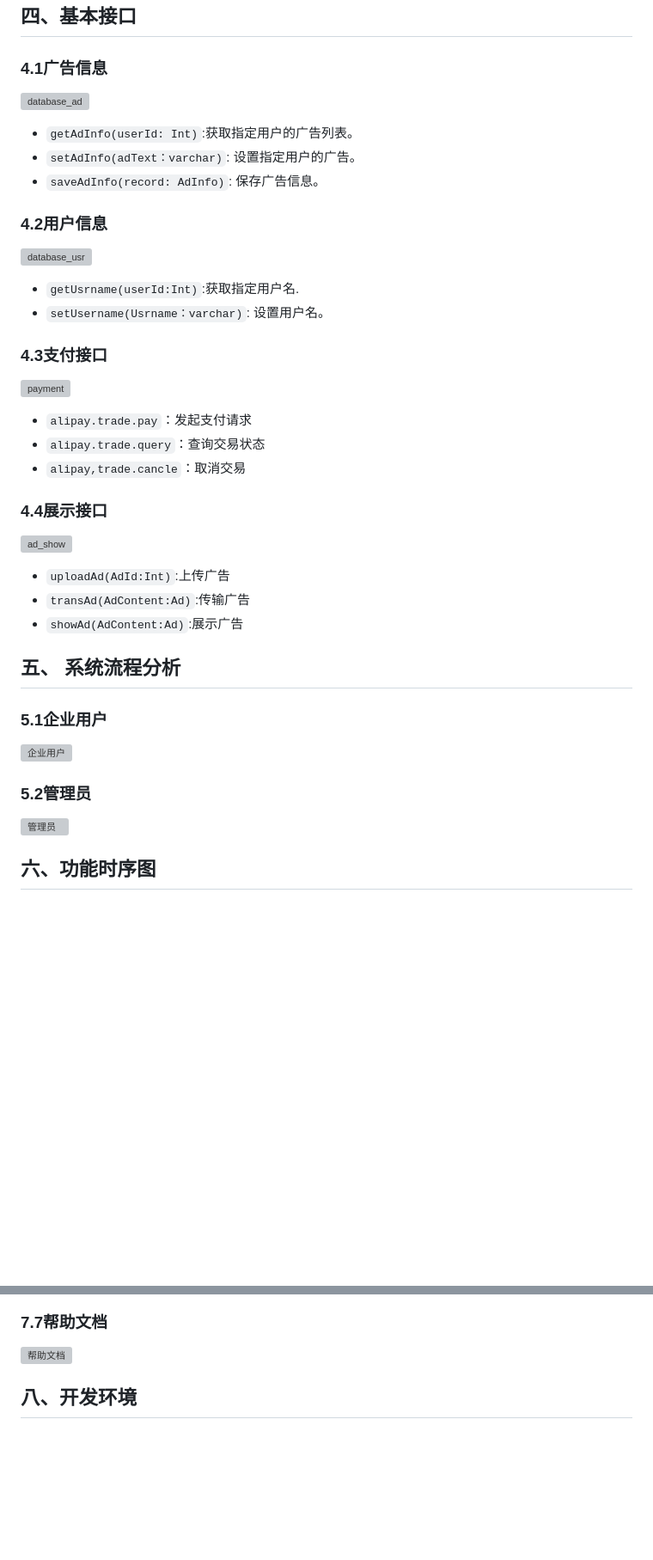
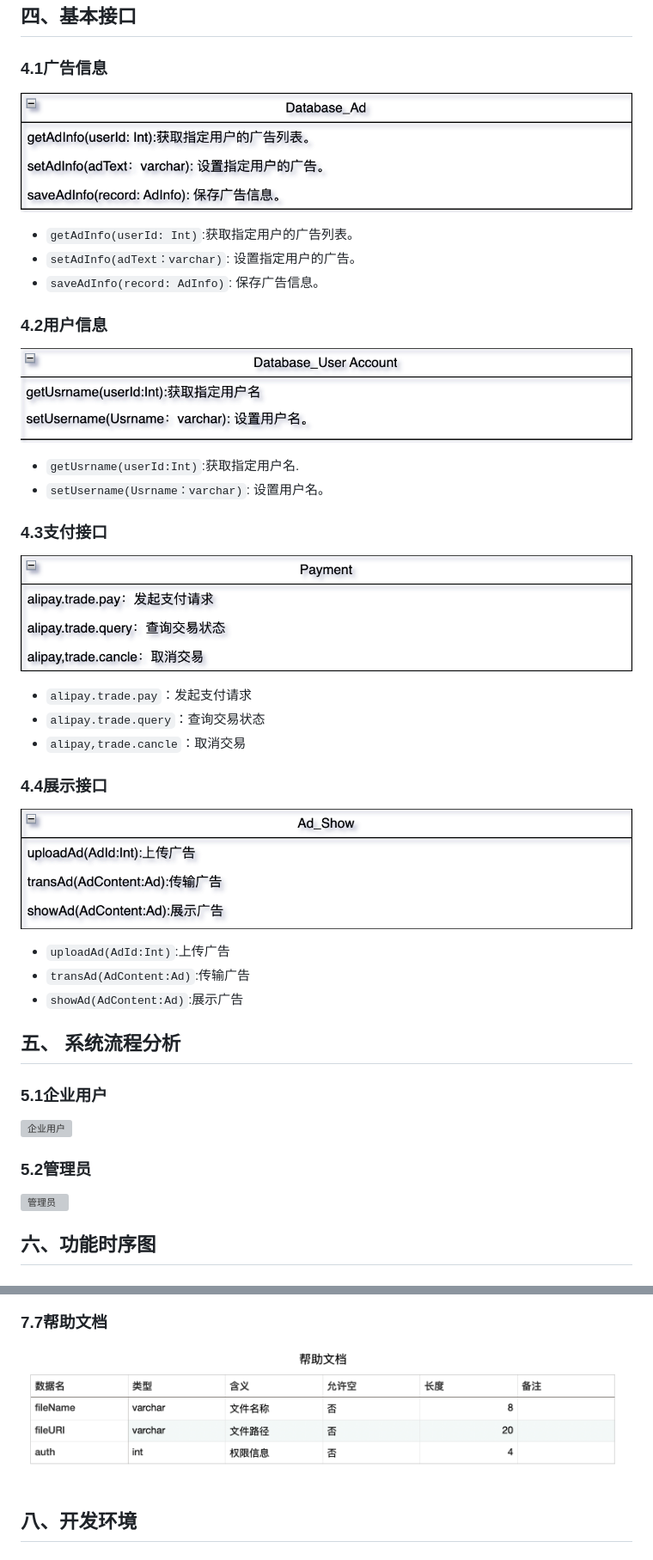
Before and after one commit to TOWARDSTARs/eIAS, a Markdown page: Docs/UML设计模型.md, 2 parts joined by grey strips. Shown: that part at 86% size. Drawn GitHub-style; blank space fills up the shorter version; grey boxes are pictures that could not be loaded.

```diff
--- a/Docs/UML设计模型.md
+++ b/Docs/UML设计模型.md
@@ -128,7 +128,7 @@
 
 ### 4.1广告信息
 
-![database_ad](/UML设计模型图片/database_ad.png)
+![database_ad](UML设计模型图片/database_ad.png)
 
 - `getAdInfo(userId: Int)`:获取指定用户的广告列表。
 - `setAdInfo(adText：varchar)`: 设置指定用户的广告。
@@ -136,14 +136,14 @@
 
 ### 4.2用户信息
 
-![database_usr](/UML设计模型图片/database_usr.png)
+![database_usr](UML设计模型图片/database_usr.png)
 
 - `getUsrname(userId:Int)`:获取指定用户名.
 - `setUsername(Usrname：varchar)`: 设置用户名。
 
 ### 4.3支付接口
 
-![payment](/UML设计模型图片/payment.png)
+![payment](UML设计模型图片/payment.png)
 
 - `alipay.trade.pay`：发起支付请求
 - `alipay.trade.query`：查询交易状态
@@ -151,7 +151,7 @@
 
 ### 4.4展示接口
 
-![ad_show](/UML设计模型图片/ad_show.png)
+![ad_show](UML设计模型图片/ad_show.png)
 
 - `uploadAd(AdId:Int)`:上传广告
 - `transAd(AdContent:Ad)`:传输广告
@@ -217,7 +217,7 @@
 
 ### 7.7帮助文档
 
-![帮助文档](/UML设计模型图片/帮助文档.png)
+![帮助文档](UML设计模型图片/帮助文档.png)
 
 ## 八、开发环境
 
```
Also changed, not shown: other parts of Docs/UML设计模型.md (+13 -13 lines).
